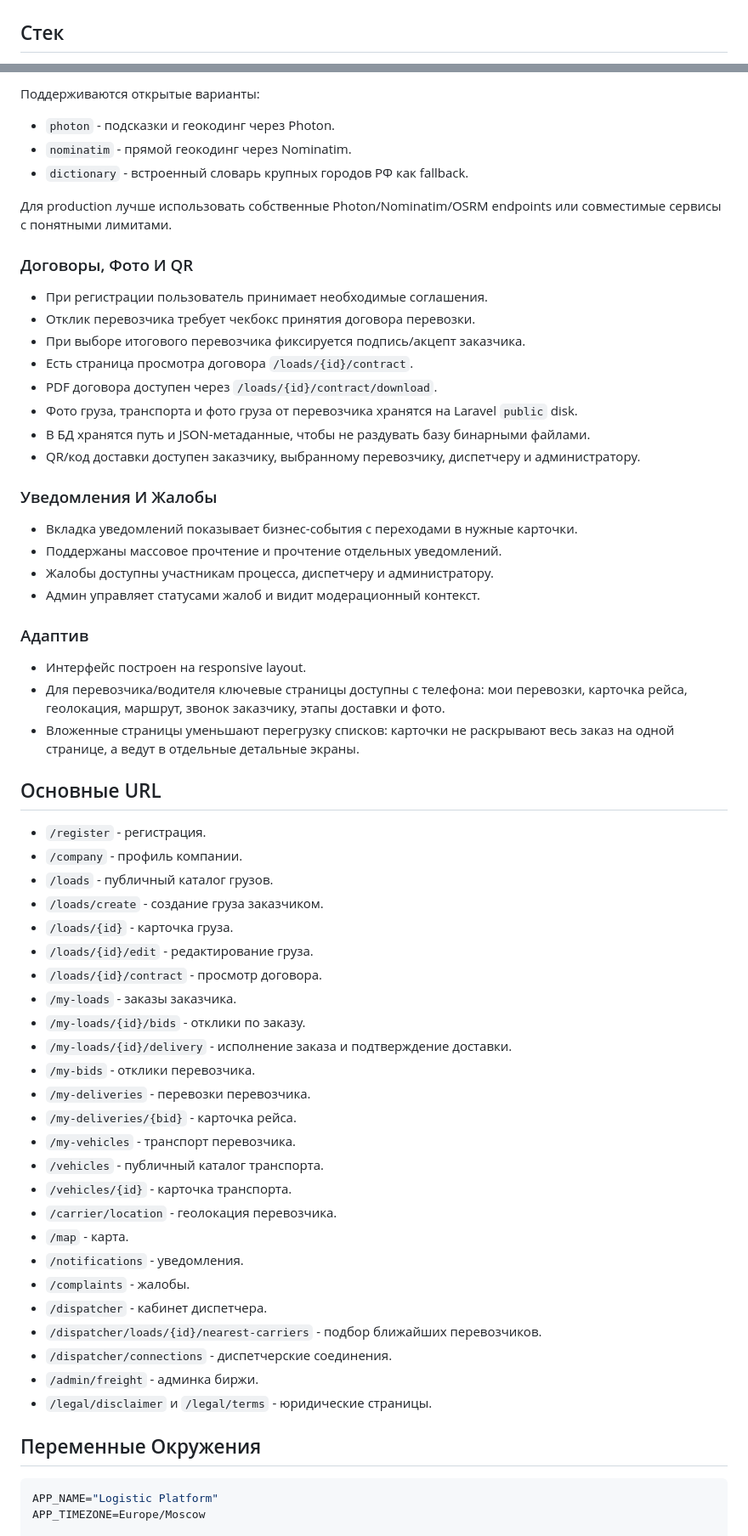
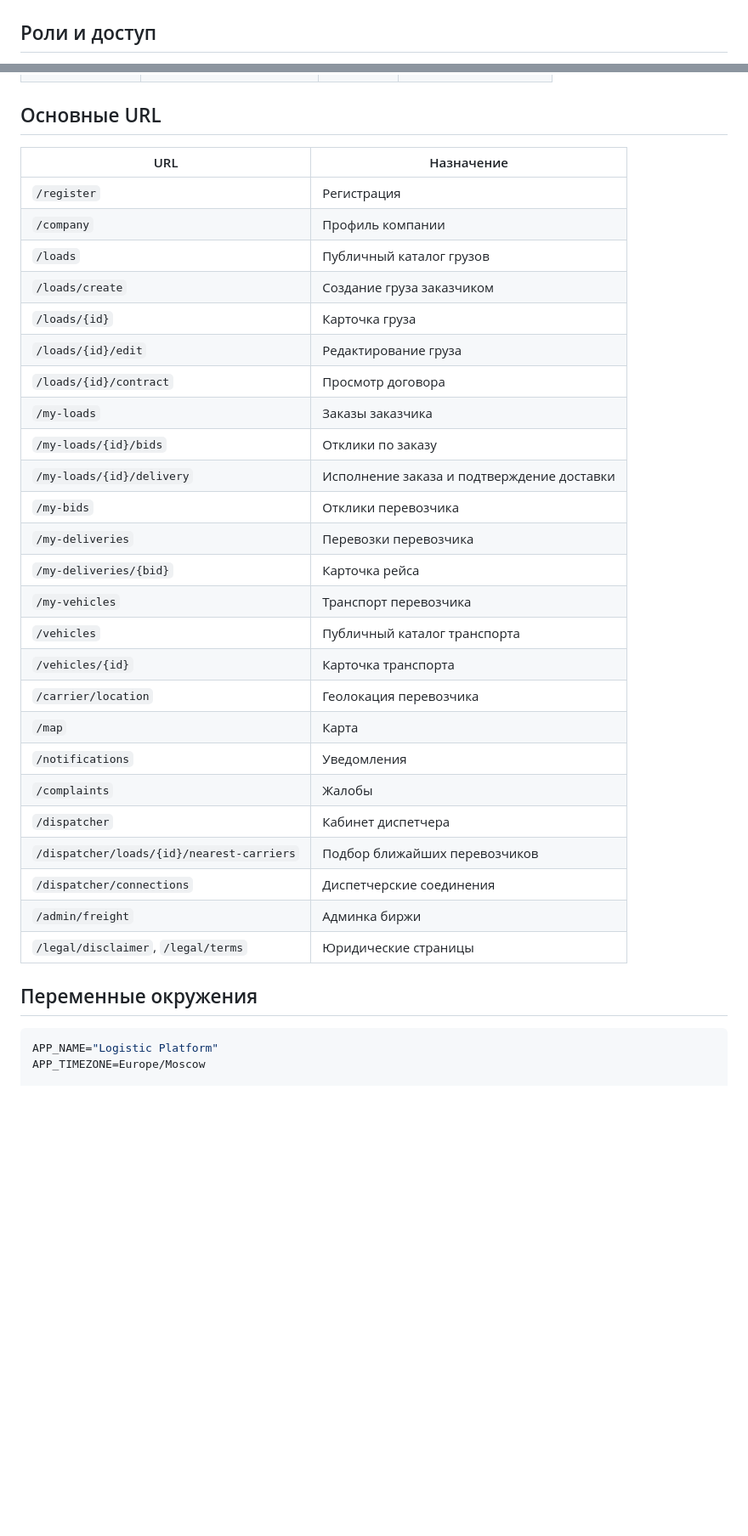
Before and after one commit to FreejackRus/LogisticPlatform, a Markdown page: README.md, 2 parts joined by grey strips. Shown at 85% size. Drawn GitHub-style; blank space fills up the shorter version.

Commit message:
Restructure project README

````diff
--- a/README.md
+++ b/README.md
@@ -30,5 +38,5 @@ Logistic Platform - российская логистическая платфо
 
 ![Карточка транспорта](docs/screenshots/vehicle-card.png)
 
-## Стек
+## Роли и доступ
 
@@ -154,64 +302,34 @@ Yandex Maps, Yandex Geocoder, Suggest API и Routing API Яндекса не и
-Поддерживаются открытые варианты:
-
-- `photon` - подсказки и геокодинг через Photon.
-- `nominatim` - прямой геокодинг через Nominatim.
-- `dictionary` - встроенный словарь крупных городов РФ как fallback.
-
-Для production лучше использовать собственные Photon/Nominatim/OSRM endpoints или совместимые сервисы с понятными лимитами.
-
-### Договоры, Фото И QR
-
-- При регистрации пользователь принимает необходимые соглашения.
-- Отклик перевозчика требует чекбокс принятия договора перевозки.
-- При выборе итогового перевозчика фиксируется подпись/акцепт заказчика.
-- Есть страница просмотра договора `/loads/{id}/contract`.
-- PDF договора доступен через `/loads/{id}/contract/download`.
-- Фото груза, транспорта и фото груза от перевозчика хранятся на Laravel `public` disk.
-- В БД хранятся путь и JSON-метаданные, чтобы не раздувать базу бинарными файлами.
-- QR/код доставки доступен заказчику, выбранному перевозчику, диспетчеру и администратору.
-
-### Уведомления И Жалобы
-
-- Вкладка уведомлений показывает бизнес-события с переходами в нужные карточки.
-- Поддержаны массовое прочтение и прочтение отдельных уведомлений.
-- Жалобы доступны участникам процесса, диспетчеру и администратору.
-- Админ управляет статусами жалоб и видит модерационный контекст.
-
-### Адаптив
-
-- Интерфейс построен на responsive layout.
-- Для перевозчика/водителя ключевые страницы доступны с телефона: мои перевозки, карточка рейса, геолокация, маршрут, звонок заказчику, этапы доставки и фото.
-- Вложенные страницы уменьшают перегрузку списков: карточки не раскрывают весь заказ на одной странице, а ведут в отдельные детальные экраны.
-
 ## Основные URL
 
-- `/register` - регистрация.
-- `/company` - профиль компании.
-- `/loads` - публичный каталог грузов.
-- `/loads/create` - создание груза заказчиком.
-- `/loads/{id}` - карточка груза.
-- `/loads/{id}/edit` - редактирование груза.
-- `/loads/{id}/contract` - просмотр договора.
-- `/my-loads` - заказы заказчика.
-- `/my-loads/{id}/bids` - отклики по заказу.
-- `/my-loads/{id}/delivery` - исполнение заказа и подтверждение доставки.
-- `/my-bids` - отклики перевозчика.
-- `/my-deliveries` - перевозки перевозчика.
-- `/my-deliveries/{bid}` - карточка рейса.
-- `/my-vehicles` - транспорт перевозчика.
-- `/vehicles` - публичный каталог транспорта.
-- `/vehicles/{id}` - карточка транспорта.
-- `/carrier/location` - геолокация перевозчика.
-- `/map` - карта.
-- `/notifications` - уведомления.
-- `/complaints` - жалобы.
-- `/dispatcher` - кабинет диспетчера.
-- `/dispatcher/loads/{id}/nearest-carriers` - подбор ближайших перевозчиков.
-- `/dispatcher/connections` - диспетчерские соединения.
-- `/admin/freight` - админка биржи.
-- `/legal/disclaimer` и `/legal/terms` - юридические страницы.
+| URL | Назначение |
+| --- | --- |
+| `/register` | Регистрация |
+| `/company` | Профиль компании |
+| `/loads` | Публичный каталог грузов |
+| `/loads/create` | Создание груза заказчиком |
+| `/loads/{id}` | Карточка груза |
+| `/loads/{id}/edit` | Редактирование груза |
+| `/loads/{id}/contract` | Просмотр договора |
+| `/my-loads` | Заказы заказчика |
+| `/my-loads/{id}/bids` | Отклики по заказу |
+| `/my-loads/{id}/delivery` | Исполнение заказа и подтверждение доставки |
+| `/my-bids` | Отклики перевозчика |
+| `/my-deliveries` | Перевозки перевозчика |
+| `/my-deliveries/{bid}` | Карточка рейса |
+| `/my-vehicles` | Транспорт перевозчика |
+| `/vehicles` | Публичный каталог транспорта |
+| `/vehicles/{id}` | Карточка транспорта |
+| `/carrier/location` | Геолокация перевозчика |
+| `/map` | Карта |
+| `/notifications` | Уведомления |
+| `/complaints` | Жалобы |
+| `/dispatcher` | Кабинет диспетчера |
+| `/dispatcher/loads/{id}/nearest-carriers` | Подбор ближайших перевозчиков |
+| `/dispatcher/connections` | Диспетчерские соединения |
+| `/admin/freight` | Админка биржи |
+| `/legal/disclaimer`, `/legal/terms` | Юридические страницы |
 
-## Переменные Окружения
+## Переменные окружения
 
 ```env
 APP_NAME="Logistic Platform"
````
Also changed, not shown: other parts of README.md (+259 -128 lines).
